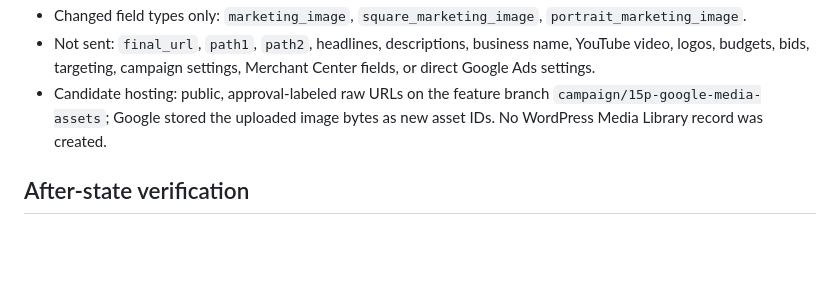
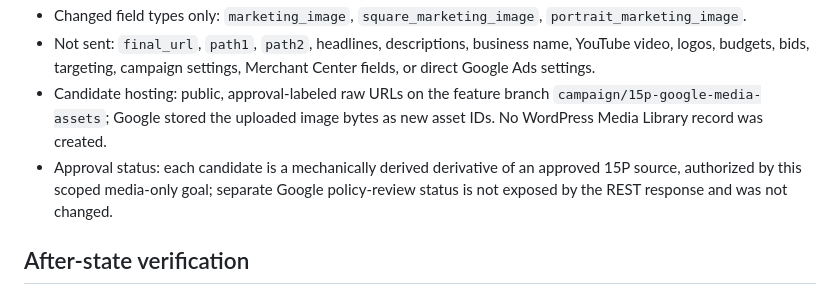
Before and after one commit to alanw707/svicloudtvbox.us, a Markdown page: docs/15p-launch/google-campaign-media-change-log.md, the part around the change. Drawn GitHub-style; blank space fills up the shorter version.

Commit message:
docs(campaign): record candidate approval status

```diff
--- a/docs/15p-launch/google-campaign-media-change-log.md
+++ b/docs/15p-launch/google-campaign-media-change-log.md
@@ -132,6 +132,7 @@ Candidate validation is recorded in [`google-ads-candidates/README.md`](google-a
 - Changed field types only: `marketing_image`, `square_marketing_image`, `portrait_marketing_image`.
 - Not sent: `final_url`, `path1`, `path2`, headlines, descriptions, business name, YouTube video, logos, budgets, bids, targeting, campaign settings, Merchant Center fields, or direct Google Ads settings.
 - Candidate hosting: public, approval-labeled raw URLs on the feature branch `campaign/15p-google-media-assets`; Google stored the uploaded image bytes as new asset IDs. No WordPress Media Library record was created.
+- Approval status: each candidate is a mechanically derived derivative of an approved 15P source, authorized by this scoped media-only goal; separate Google policy-review status is not exposed by the REST response and was not changed.
 
 ## After-state verification
 
```
